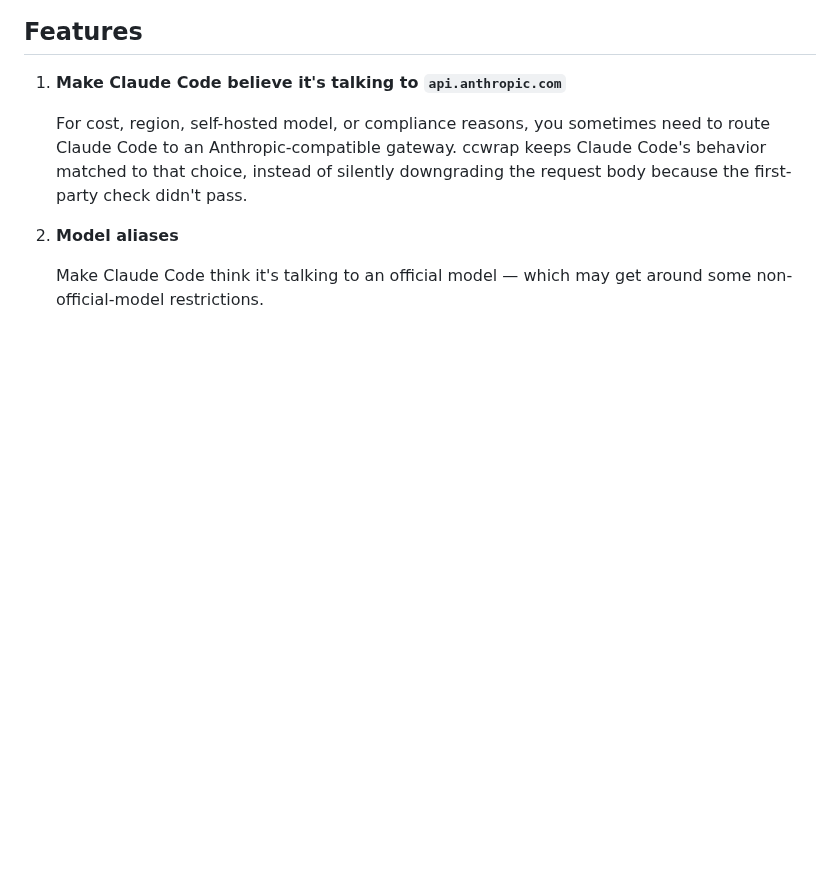
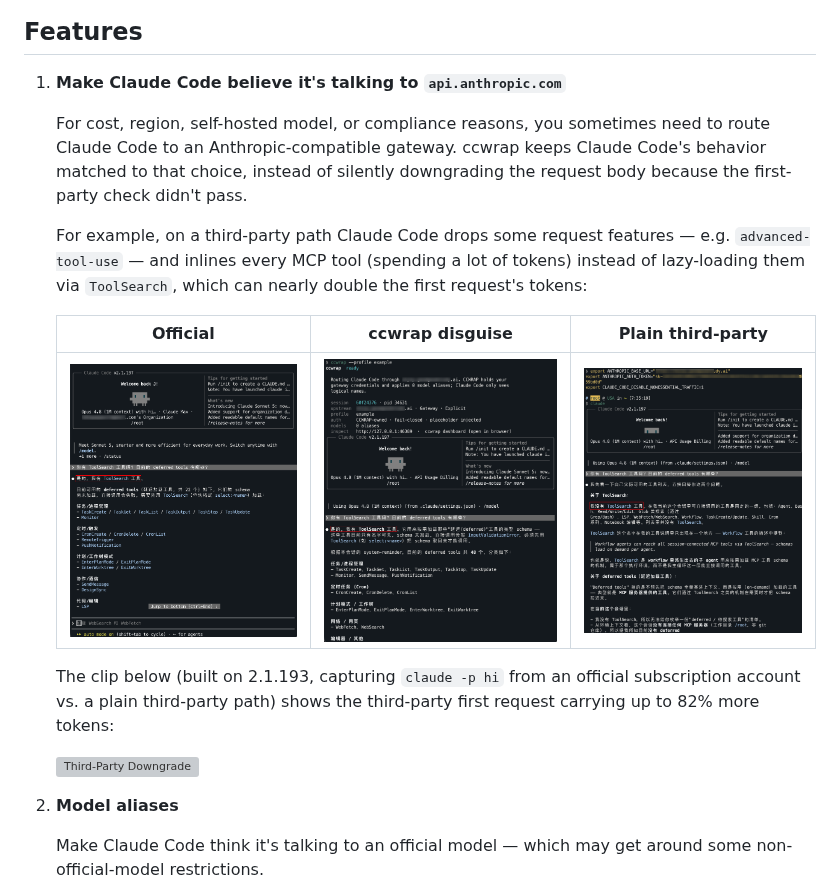
Before and after one commit to Hoper-J/ccwrap, a Markdown page: README.md, the part around one of its changes. Rendered like a GitHub page; pictures changed too: assets/20260701160452215.png (added), assets/20260701160456859.png (added), assets/20260701160500187.png (added); blank space fills up the shorter version; grey boxes are pictures that could not be loaded.

```diff
--- a/README.md
+++ b/README.md
@@ -74,6 +79,16 @@ Ctrl+click the local URL after `inspect` in the launch banner to open the dashbo
 1. **Make Claude Code believe it's talking to `api.anthropic.com`**
 
    For cost, region, self-hosted model, or compliance reasons, you sometimes need to route Claude Code to an Anthropic-compatible gateway. ccwrap keeps Claude Code's behavior matched to that choice, instead of silently downgrading the request body because the first-party check didn't pass.
+
+   For example, on a third-party path Claude Code drops some request features — e.g. `advanced-tool-use` — and inlines every MCP tool (spending a lot of tokens) instead of lazy-loading them via `ToolSearch`, which can nearly double the first request's tokens:
+
+   | Official | ccwrap disguise | Plain third-party |
+   | --- | --- | --- |
+   | ![image-20260701145024608](assets/20260701160500187.png) | ![image-20260701144101020](assets/20260701160452215.png) | ![image-20260701143808100](assets/20260701160456859.png) |
+
+   The clip below (built on 2.1.193, capturing `claude -p hi` from an official subscription account vs. a plain third-party path) shows the third-party first request carrying up to 82% more tokens:
+
+   ![Third-Party Downgrade](assets/third-party-downgrade-en.webp)
 
 2. **Model aliases**
 
```
Also changed, not shown: other parts of README.md (+8 -3 lines), README.zh-CN.md (+19 -4 lines), 3 other files.
